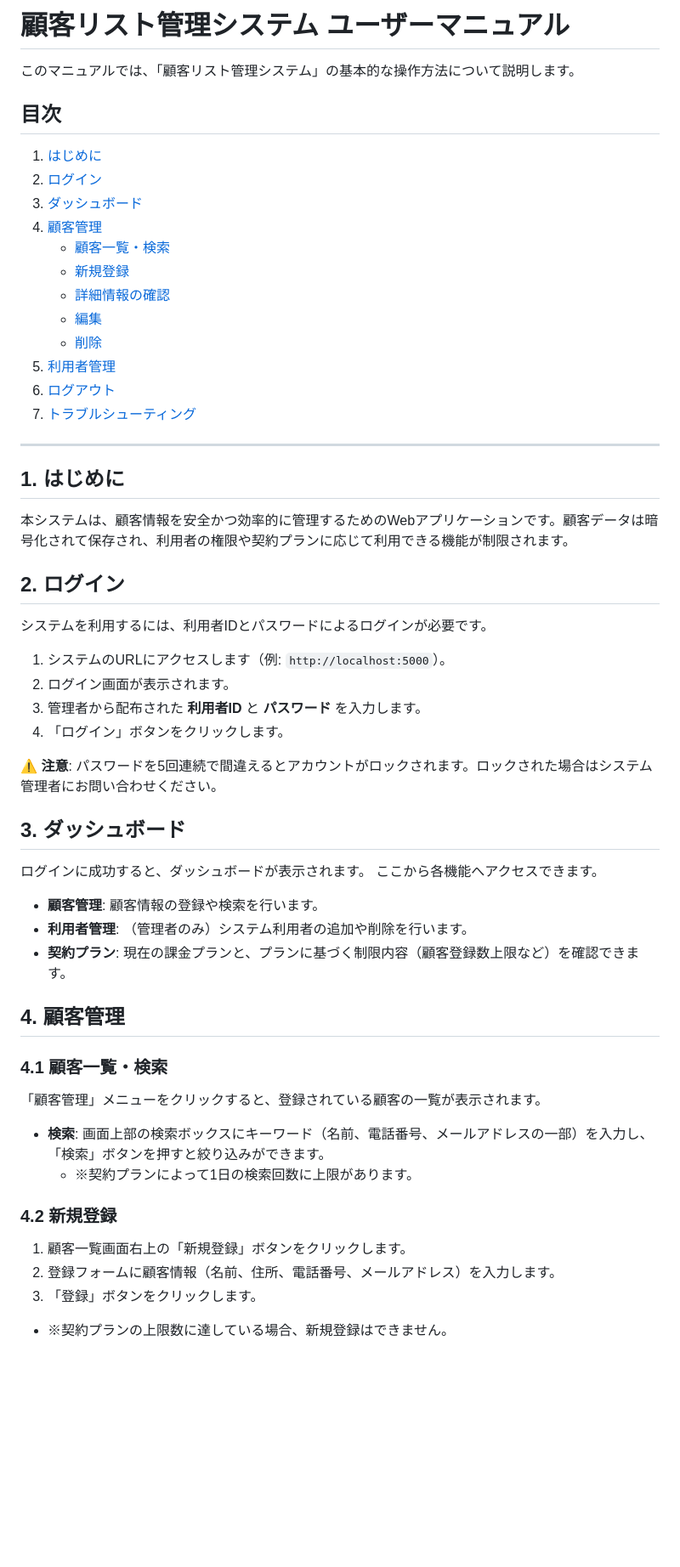
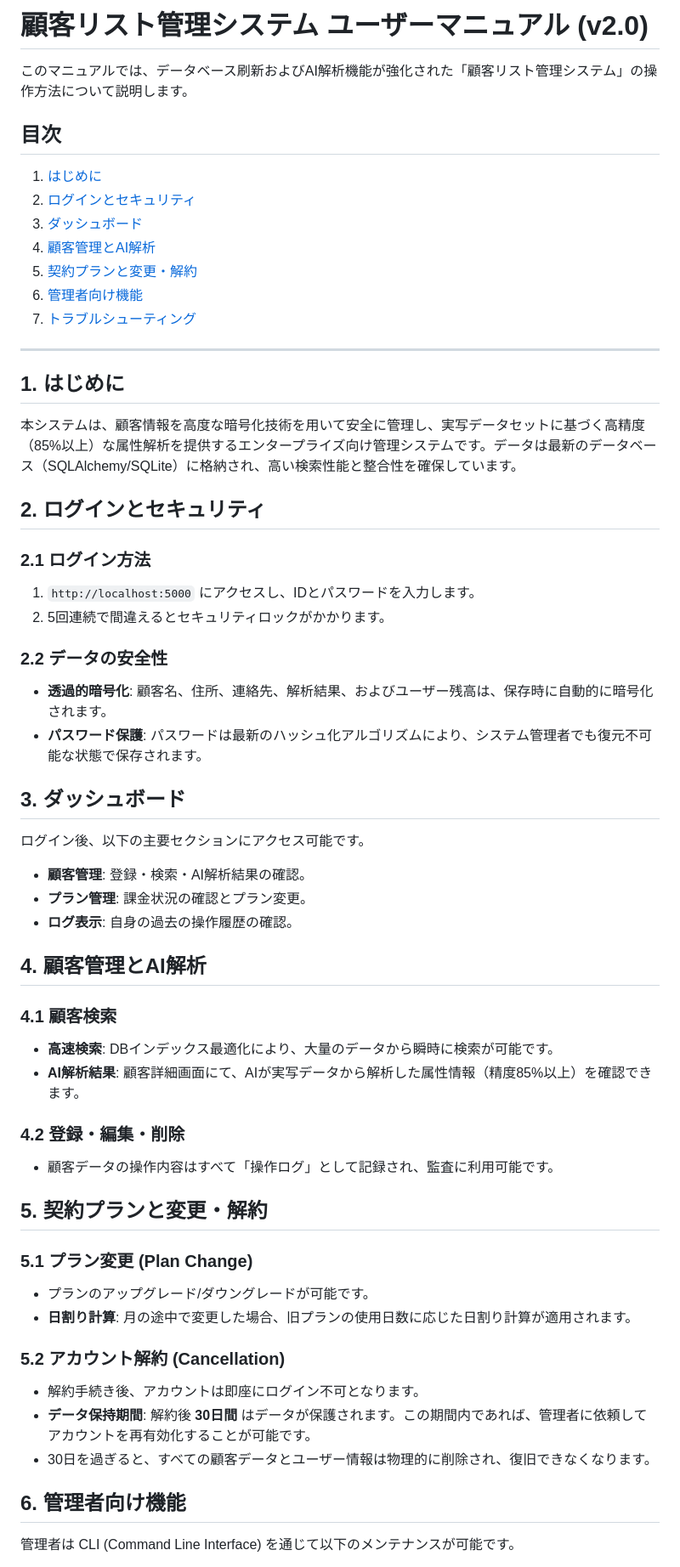
Before and after one commit to ToshiharuZZ/cuslist, a Markdown page: docs/user_manual.md, the part around the change printed below. Shown: that part at 85% size. Rendered like a GitHub page; blank space fills up the shorter version.

Commit message:
docs: Modernize user manual and add reviewer report

```diff
--- a/docs/user_manual.md
+++ b/docs/user_manual.md
@@ -1,55 +1,54 @@
-# 顧客リスト管理システム ユーザーマニュアル
+# 顧客リスト管理システム ユーザーマニュアル (v2.0)
 
-このマニュアルでは、「顧客リスト管理システム」の基本的な操作方法について説明します。
+このマニュアルでは、データベース刷新およびAI解析機能が強化された「顧客リスト管理システム」の操作方法について説明します。
 
 ## 目次
 1. [はじめに](#1-はじめに)
-2. [ログイン](#2-ログイン)
+2. [ログインとセキュリティ](#2-ログインとセキュリティ)
 3. [ダッシュボード](#3-ダッシュボード)
-4. [顧客管理](#4-顧客管理)
-    - [顧客一覧・検索](#4-1-顧客一覧検索)
-    - [新規登録](#4-2-新規登録)
-    - [詳細情報の確認](#4-3-詳細情報の確認)
-    - [編集](#4-4-編集)
-    - [削除](#4-5-削除)
-5. [利用者管理](#5-利用者管理)
-6. [ログアウト](#6-ログアウト)
+4. [顧客管理とAI解析](#4-顧客管理とai解析)
+5. [契約プランと変更・解約](#5-契約プランと変更解約)
+6. [管理者向け機能](#6-管理者向け機能)
 7. [トラブルシューティング](#7-トラブルシューティング)
 
 ---
 
 ## 1. はじめに
-本システムは、顧客情報を安全かつ効率的に管理するためのWebアプリケーションです。顧客データは暗号化されて保存され、利用者の権限や契約プランに応じて利用できる機能が制限されます。
+本システムは、顧客情報を高度な暗号化技術を用いて安全に管理し、実写データセットに基づく高精度（85%以上）な属性解析を提供するエンタープライズ向け管理システムです。データは最新のデータベース（SQLAlchemy/SQLite）に格納され、高い検索性能と整合性を確保しています。
 
-## 2. ログイン
-システムを利用するには、利用者IDとパスワードによるログインが必要です。
+## 2. ログインとセキュリティ
+### 2.1 ログイン方法
+1. `http://localhost:5000` にアクセスし、IDとパスワードを入力します。
+2. 5回連続で間違えるとセキュリティロックがかかります。
 
-1. システムのURLにアクセスします（例: `http://localhost:5000`）。
-2. ログイン画面が表示されます。
-3. 管理者から配布された **利用者ID** と **パスワード** を入力します。
-4. 「ログイン」ボタンをクリックします。
-
-⚠️ **注意**: パスワードを5回連続で間違えるとアカウントがロックされます。ロックされた場合はシステム管理者にお問い合わせください。
+### 2.2 データの安全性
+- **透過的暗号化**: 顧客名、住所、連絡先、解析結果、およびユーザー残高は、保存時に自動的に暗号化されます。
+- **パスワード保護**: パスワードは最新のハッシュ化アルゴリズムにより、システム管理者でも復元不可能な状態で保存されます。
 
 ## 3. ダッシュボード
-ログインに成功すると、ダッシュボードが表示されます。
-ここから各機能へアクセスできます。
+ログイン後、以下の主要セクションにアクセス可能です。
+- **顧客管理**: 登録・検索・AI解析結果の確認。
+- **プラン管理**: 課金状況の確認とプラン変更。
+- **ログ表示**: 自身の過去の操作履歴の確認。
 
-- **顧客管理**: 顧客情報の登録や検索を行います。
-- **利用者管理**: （管理者のみ）システム利用者の追加や削除を行います。
-- **契約プラン**: 現在の課金プランと、プランに基づく制限内容（顧客登録数上限など）を確認できます。
+## 4. 顧客管理とAI解析
+### 4.1 顧客検索
+- **高速検索**: DBインデックス最適化により、大量のデータから瞬時に検索が可能です。
+- **AI解析結果**: 顧客詳細画面にて、AIが実写データから解析した属性情報（精度85%以上）を確認できます。
 
-## 4. 顧客管理
+### 4.2 登録・編集・削除
+- 顧客データの操作内容はすべて「操作ログ」として記録され、監査に利用可能です。
 
-### 4.1 顧客一覧・検索
-「顧客管理」メニューをクリックすると、登録されている顧客の一覧が表示されます。
+## 5. 契約プランと変更・解約
+### 5.1 プラン変更 (Plan Change)
+- プランのアップグレード/ダウングレードが可能です。
+- **日割り計算**: 月の途中で変更した場合、旧プランの使用日数に応じた日割り計算が適用されます。
 
-- **検索**: 画面上部の検索ボックスにキーワード（名前、電話番号、メールアドレスの一部）を入力し、「検索」ボタンを押すと絞り込みができます。
-  - ※契約プランによって1日の検索回数に上限があります。
+### 5.2 アカウント解約 (Cancellation)
+- 解約手続き後、アカウントは即座にログイン不可となります。
+- **データ保持期間**: 解約後 **30日間** はデータが保護されます。この期間内であれば、管理者に依頼してアカウントを再有効化することが可能です。
+- 30日を過ぎると、すべての顧客データとユーザー情報は物理的に削除され、復旧できなくなります。
 
-### 4.2 新規登録
-1. 顧客一覧画面右上の「新規登録」ボタンをクリックします。
-2. 登録フォームに顧客情報（名前、住所、電話番号、メールアドレス）を入力します。
-3. 「登録」ボタンをクリックします。
-  - ※契約プランの上限数に達している場合、新規登録はできません。
+## 6. 管理者向け機能
+管理者は CLI (Command Line Interface) を通じて以下のメンテナンスが可能です。
 
```
Also changed, not shown: other parts of docs/user_manual.md (+8 -37 lines), docs/reports/reviewer_report_manual.md (added, +15 -0 lines).
